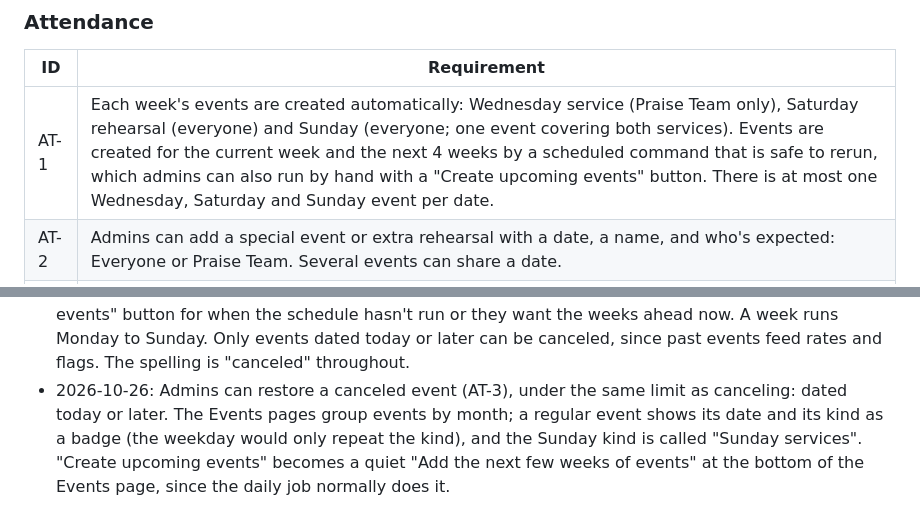
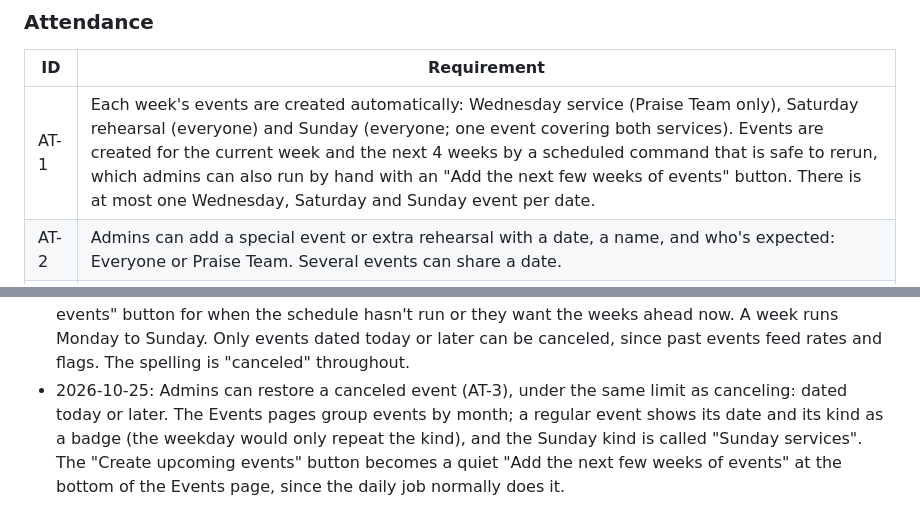
Before and after one commit to skyebrownh/hicc-choir-ops, a Markdown page: SPEC.md, 2 parts joined by grey strips. GitHub-like rendering.

Commit message:
Spec: use the button's new name and today's date in the Decisions line
Co-Authored-By: Claude Sonnet 5.5 <noreply@anthropic.com>

```diff
--- a/SPEC.md
+++ b/SPEC.md
@@ -93,7 +93,7 @@ v2 work can start while v1 is being measured. v2 adds no new roles or hosting.
 
 | ID | Requirement |
 | --- | --- |
-| AT-1 | Each week's events are created automatically: Wednesday service (Praise Team only), Saturday rehearsal (everyone) and Sunday (everyone; one event covering both services). Events are created for the current week and the next 4 weeks by a scheduled command that is safe to rerun, which admins can also run by hand with a "Create upcoming events" button. There is at most one Wednesday, Saturday and Sunday event per date. |
+| AT-1 | Each week's events are created automatically: Wednesday service (Praise Team only), Saturday rehearsal (everyone) and Sunday (everyone; one event covering both services). Events are created for the current week and the next 4 weeks by a scheduled command that is safe to rerun, which admins can also run by hand with an "Add the next few weeks of events" button. There is at most one Wednesday, Saturday and Sunday event per date. |
 | AT-2 | Admins can add a special event or extra rehearsal with a date, a name, and who's expected: Everyone or Praise Team. Several events can share a date. |
 | AT-3 | Admins can cancel an event (no rehearsal this week, for example), which removes it from sheets, rates and flags, and can restore it (both only for an event dated today or later). |
 | AT-4 | An event's sheet lists the members expected at it: Active on that date, listed under the section they were in on that date, and on the Praise Team on that date if the event is Praise Team only. A member with no status on the event's date isn't expected. |
@@ -399,4 +399,4 @@ The app is split into three modules: **accounts** (sign-in, roles), **roster** (
 - 2026-10-25: The page header says who is signed in (AC-8), and the Accounts pages mark "you", because admins manage accounts (including their own, which they may not demote or remove) and need to see which one is theirs.
 - 2026-10-25: The Members list puts Praise Team members first within each status group, and each status badge gets a small dot, so the list is quicker to scan. Status still outranks Praise Team, and the dot is decoration only: the word stays, so status is never shown by colour alone.
 - 2026-10-25: Events are created by a scheduled command, and admins also get a "Create upcoming events" button for when the schedule hasn't run or they want the weeks ahead now. A week runs Monday to Sunday. Only events dated today or later can be canceled, since past events feed rates and flags. The spelling is "canceled" throughout.
-- 2026-10-26: Admins can restore a canceled event (AT-3), under the same limit as canceling: dated today or later. The Events pages group events by month; a regular event shows its date and its kind as a badge (the weekday would only repeat the kind), and the Sunday kind is called "Sunday services". "Create upcoming events" becomes a quiet "Add the next few weeks of events" at the bottom of the Events page, since the daily job normally does it.
+- 2026-10-25: Admins can restore a canceled event (AT-3), under the same limit as canceling: dated today or later. The Events pages group events by month; a regular event shows its date and its kind as a badge (the weekday would only repeat the kind), and the Sunday kind is called "Sunday services". The "Create upcoming events" button becomes a quiet "Add the next few weeks of events" at the bottom of the Events page, since the daily job normally does it.
```
